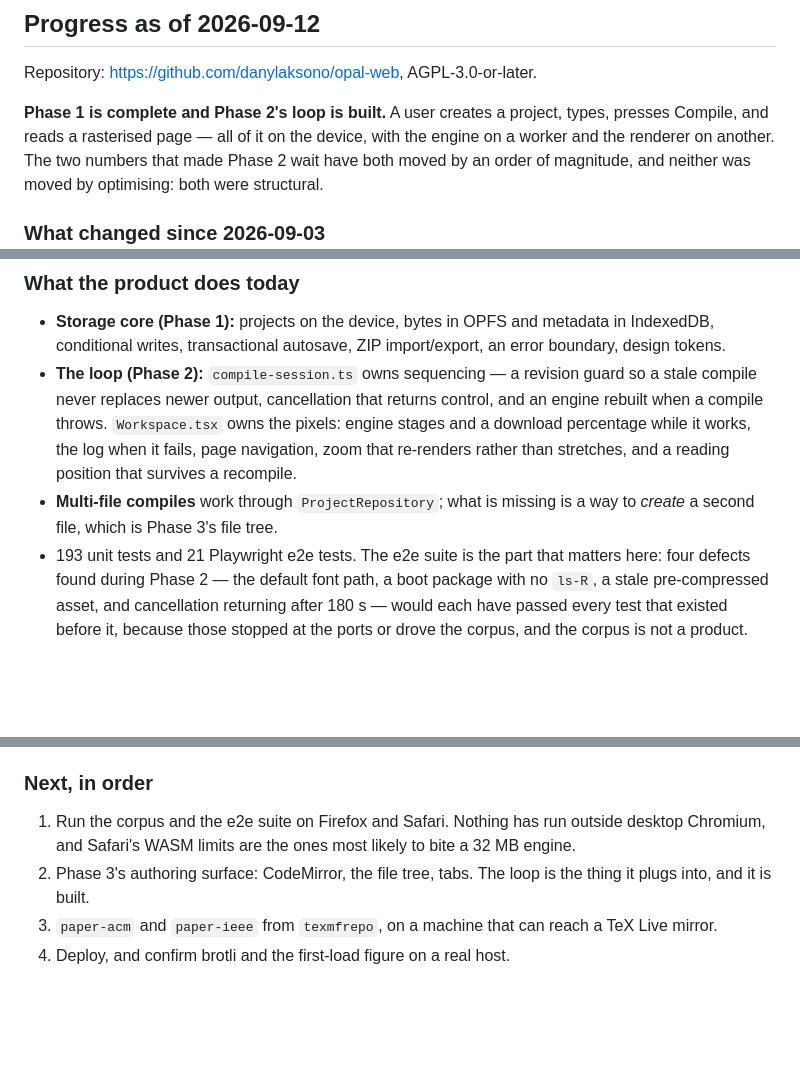
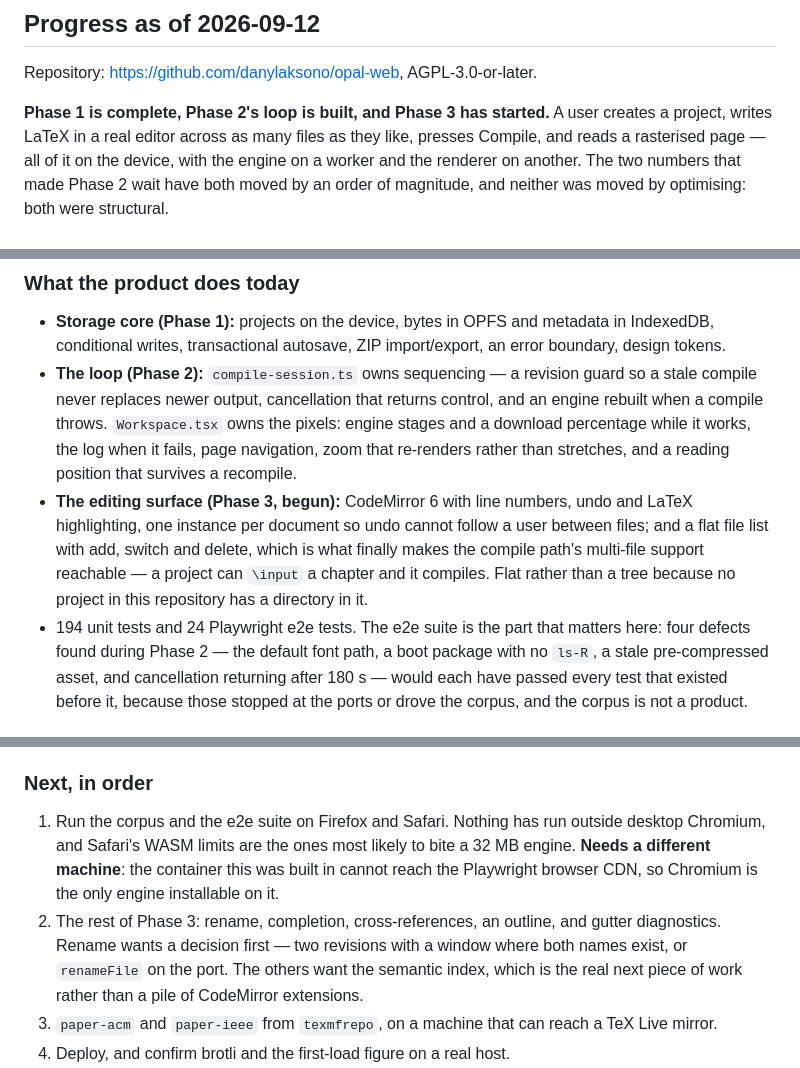
Before and after one commit to danylaksono/opal-web, a Markdown page: PLAN.md, 3 parts joined by grey strips. Drawn GitHub-style; blank space fills up the shorter version.

```diff
--- a/PLAN.md
+++ b/PLAN.md
@@ -20,9 +20,10 @@ Target product: `opal-web`, a separate repository and independently deployable p
 
 Repository: <https://github.com/danylaksono/opal-web>, AGPL-3.0-or-later.
 
-**Phase 1 is complete and Phase 2's loop is built.** A user creates a project,
-types, presses Compile, and reads a rasterised page — all of it on the device,
-with the engine on a worker and the renderer on another. The two numbers that
+**Phase 1 is complete, Phase 2's loop is built, and Phase 3 has started.** A
+user creates a project, writes LaTeX in a real editor across as many files as
+they like, presses Compile, and reads a rasterised page — all of it on the
+device, with the engine on a worker and the renderer on another. The two numbers that
 made Phase 2 wait have both moved by an order of magnitude, and neither was
 moved by optimising: both were structural.
 
@@ -111,9 +112,13 @@ hundred compiles rather than every one, at 0.9 s each.
   `Workspace.tsx` owns the pixels: engine stages and a download percentage while
   it works, the log when it fails, page navigation, zoom that re-renders rather
   than stretches, and a reading position that survives a recompile.
-- **Multi-file compiles** work through `ProjectRepository`; what is missing is a
-  way to *create* a second file, which is Phase 3's file tree.
-- 193 unit tests and 21 Playwright e2e tests. The e2e suite is the part that
+- **The editing surface (Phase 3, begun):** CodeMirror 6 with line numbers,
+  undo and LaTeX highlighting, one instance per document so undo cannot follow
+  a user between files; and a flat file list with add, switch and delete, which
+  is what finally makes the compile path's multi-file support reachable — a
+  project can `\input` a chapter and it compiles. Flat rather than a tree
+  because no project in this repository has a directory in it.
+- 194 unit tests and 24 Playwright e2e tests. The e2e suite is the part that
   matters here: four defects found during Phase 2 — the default font path, a
   boot package with no `ls-R`, a stale pre-compressed asset, and cancellation
   returning after 180 s — would each have passed every test that existed before
@@ -141,9 +146,14 @@ hundred compiles rather than every one, at 0.9 s each.
 
 1. Run the corpus and the e2e suite on Firefox and Safari. Nothing has run
    outside desktop Chromium, and Safari's WASM limits are the ones most likely
-   to bite a 32 MB engine.
-2. Phase 3's authoring surface: CodeMirror, the file tree, tabs. The loop is the
-   thing it plugs into, and it is built.
+   to bite a 32 MB engine. **Needs a different machine**: the container this was
+   built in cannot reach the Playwright browser CDN, so Chromium is the only
+   engine installable on it.
+2. The rest of Phase 3: rename, completion, cross-references, an outline, and
+   gutter diagnostics. Rename wants a decision first — two revisions with a
+   window where both names exist, or `renameFile` on the port. The others want
+   the semantic index, which is the real next piece of work rather than a pile
+   of CodeMirror extensions.
 3. `paper-acm` and `paper-ieee` from `texmfrepo`, on a machine that can reach a
    TeX Live mirror.
 4. Deploy, and confirm brotli and the first-load figure on a real host.
```
Also changed, not shown: other parts of PLAN.md (+8 -1 lines), README.md (+9 -9 lines), docs/handover.md (+13 -0 lines).
